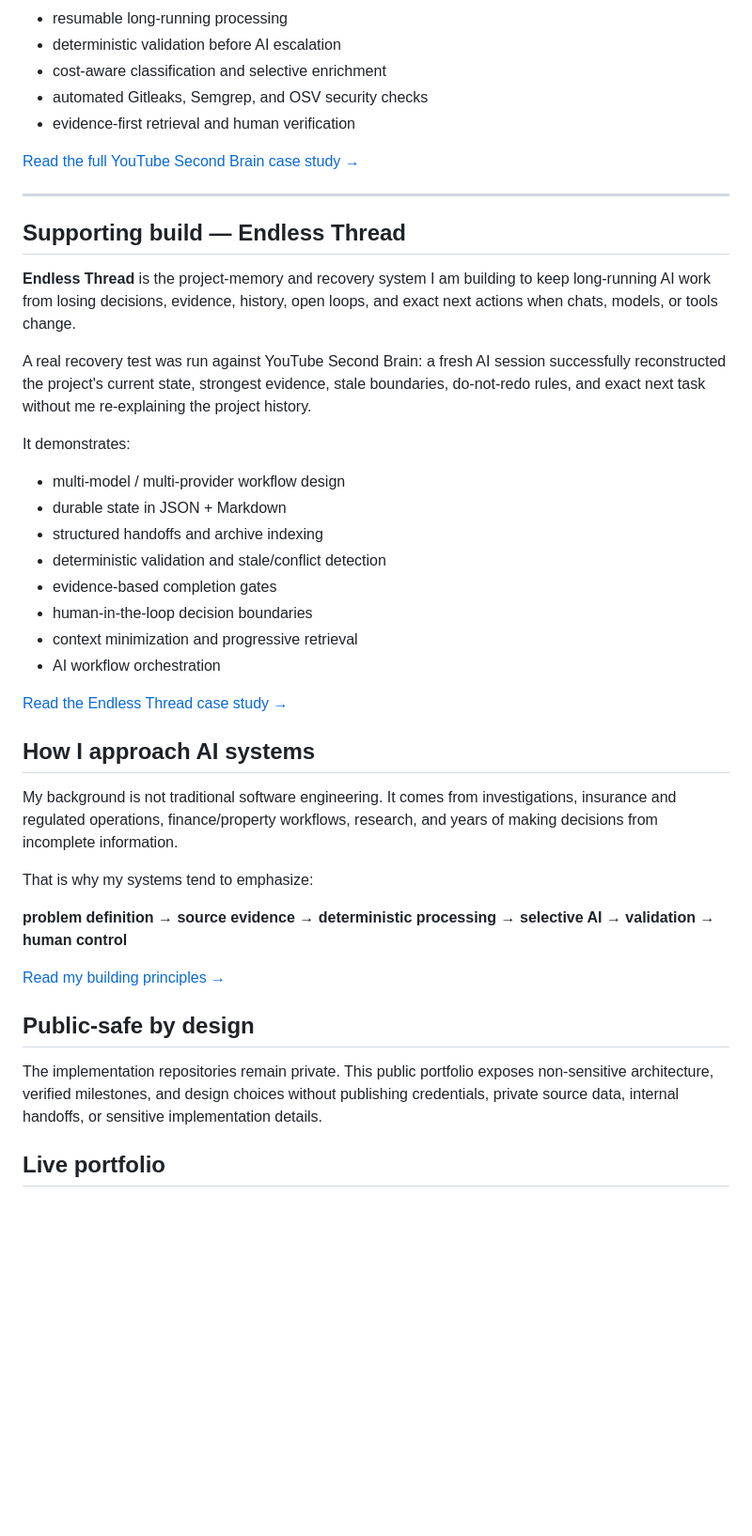
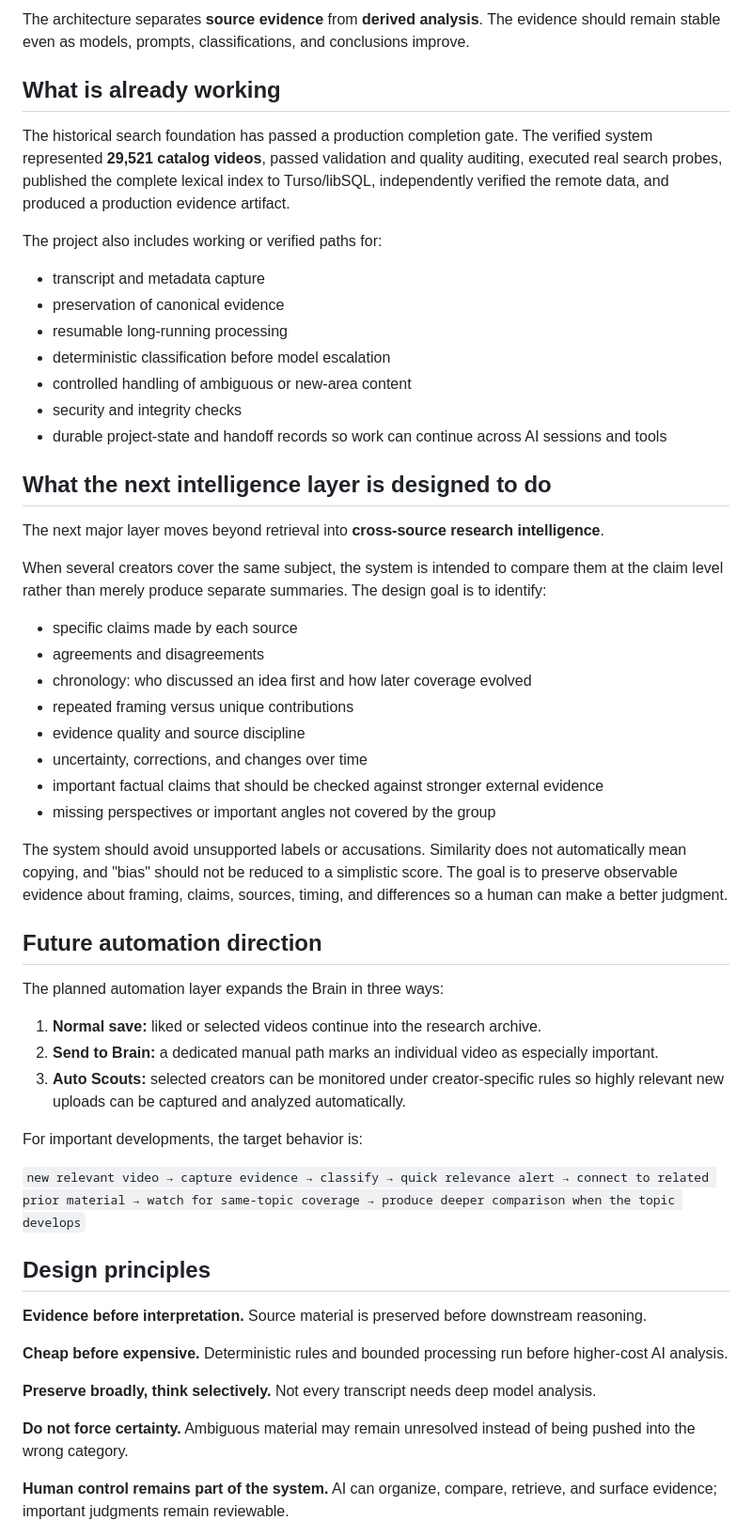
Before and after one commit to ryanllmemail2026-debug/ai-project-os-public-dashboard, a Markdown page: README.md, the part around one of its changes. Shown at 94% size. GitHub-like rendering; blank space fills up the shorter version.

Commit message:
docs: clarify YouTube Second Brain public project overview

```diff
--- a/README.md
+++ b/README.md
@@ -22,45 +56,57 @@ That milestone answered a concrete product question:
+The architecture separates **source evidence** from **derived analysis**. The evidence should remain stable even as models, prompts, classifications, and conclusions improve.
+
+## What is already working
+
+The historical search foundation has passed a production completion gate. The verified system represented **29,521 catalog videos**, passed validation and quality auditing, executed real search probes, published the complete lexical index to Turso/libSQL, independently verified the remote data, and produced a production evidence artifact.
+
+The project also includes working or verified paths for:
+
+- transcript and metadata capture
+- preservation of canonical evidence
 - resumable long-running processing
-- deterministic validation before AI escalation
-- cost-aware classification and selective enrichment
-- automated Gitleaks, Semgrep, and OSV security checks
-- evidence-first retrieval and human verification
+- deterministic classification before model escalation
+- controlled handling of ambiguous or new-area content
+- security and integrity checks
+- durable project-state and handoff records so work can continue across AI sessions and tools
 
-[Read the full YouTube Second Brain case study →](projects/YOUTUBE_RESEARCH_BRAIN.md)
+## What the next intelligence layer is designed to do
 
----
+The next major layer moves beyond retrieval into **cross-source research intelligence**.
 
-## Supporting build — Endless Thread
+When several creators cover the same subject, the system is intended to compare them at the claim level rather than merely produce separate summaries. The design goal is to identify:
 
-**Endless Thread** is the project-memory and recovery system I am building to keep long-running AI work from losing decisions, evidence, history, open loops, and exact next actions when chats, models, or tools change.
+- specific claims made by each source
+- agreements and disagreements
+- chronology: who discussed an idea first and how later coverage evolved
+- repeated framing versus unique contributions
+- evidence quality and source discipline
+- uncertainty, corrections, and changes over time
+- important factual claims that should be checked against stronger external evidence
+- missing perspectives or important angles not covered by the group
 
-A real recovery test was run against YouTube Second Brain: a fresh AI session successfully reconstructed the project's current state, strongest evidence, stale boundaries, do-not-redo rules, and exact next task without me re-explaining the project history.
+The system should avoid unsupported labels or accusations. Similarity does not automatically mean copying, and "bias" should not be reduced to a simplistic score. The goal is to preserve observable evidence about framing, claims, sources, timing, and differences so a human can make a better judgment.
 
-It demonstrates:
+## Future automation direction
 
-- multi-model / multi-provider workflow design
-- durable state in JSON + Markdown
-- structured handoffs and archive indexing
-- deterministic validation and stale/conflict detection
-- evidence-based completion gates
-- human-in-the-loop decision boundaries
-- context minimization and progressive retrieval
-- AI workflow orchestration
+The planned automation layer expands the Brain in three ways:
 
-[Read the Endless Thread case study →](projects/ENDLESS_THREAD.md)
+1. **Normal save:** liked or selected videos continue into the research archive.
+2. **Send to Brain:** a dedicated manual path marks an individual video as especially important.
+3. **Auto Scouts:** selected creators can be monitored under creator-specific rules so highly relevant new uploads can be captured and analyzed automatically.
 
-## How I approach AI systems
+For important developments, the target behavior is:
 
-My background is not traditional software engineering. It comes from investigations, insurance and regulated operations, finance/property workflows, research, and years of making decisions from incomplete information.
+`new relevant video → capture evidence → classify → quick relevance alert → connect to related prior material → watch for same-topic coverage → produce deeper comparison when the topic develops`
 
-That is why my systems tend to emphasize:
+## Design principles
 
-**problem definition → source evidence → deterministic processing → selective AI → validation → human control**
+**Evidence before interpretation.** Source material is preserved before downstream reasoning.
 
-[Read my building principles →](BUILDING_PRINCIPLES.md)
+**Cheap before expensive.** Deterministic rules and bounded processing run before higher-cost AI analysis.
 
-## Public-safe by design
+**Preserve broadly, think selectively.** Not every transcript needs deep model analysis.
 
-The implementation repositories remain private. This public portfolio exposes non-sensitive architecture, verified milestones, and design choices without publishing credentials, private source data, internal handoffs, or sensitive implementation details.
+**Do not force certainty.** Ambiguous material may remain unresolved instead of being pushed into the wrong category.
 
-## Live portfolio
+**Human control remains part of the system.** AI can organize, compare, retrieve, and surface evidence; important judgments remain reviewable.
 
```
Also changed, not shown: other parts of README.md (+67 -13 lines).
